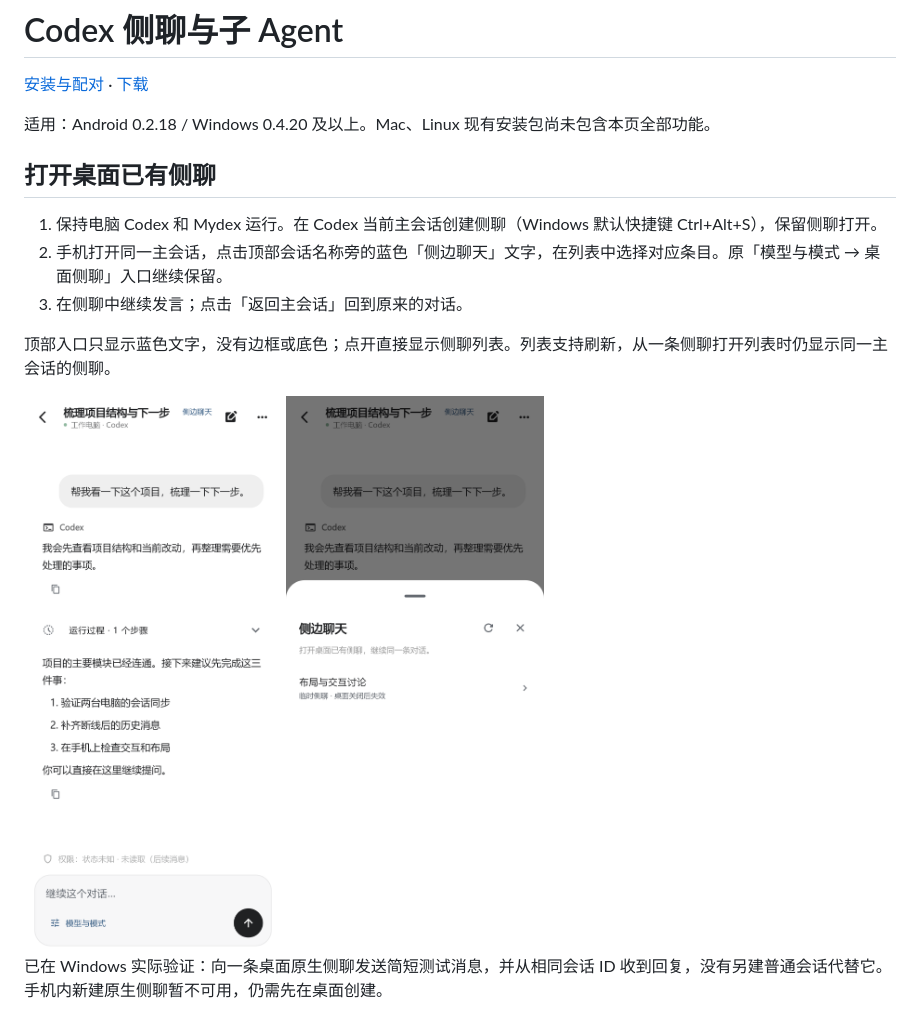
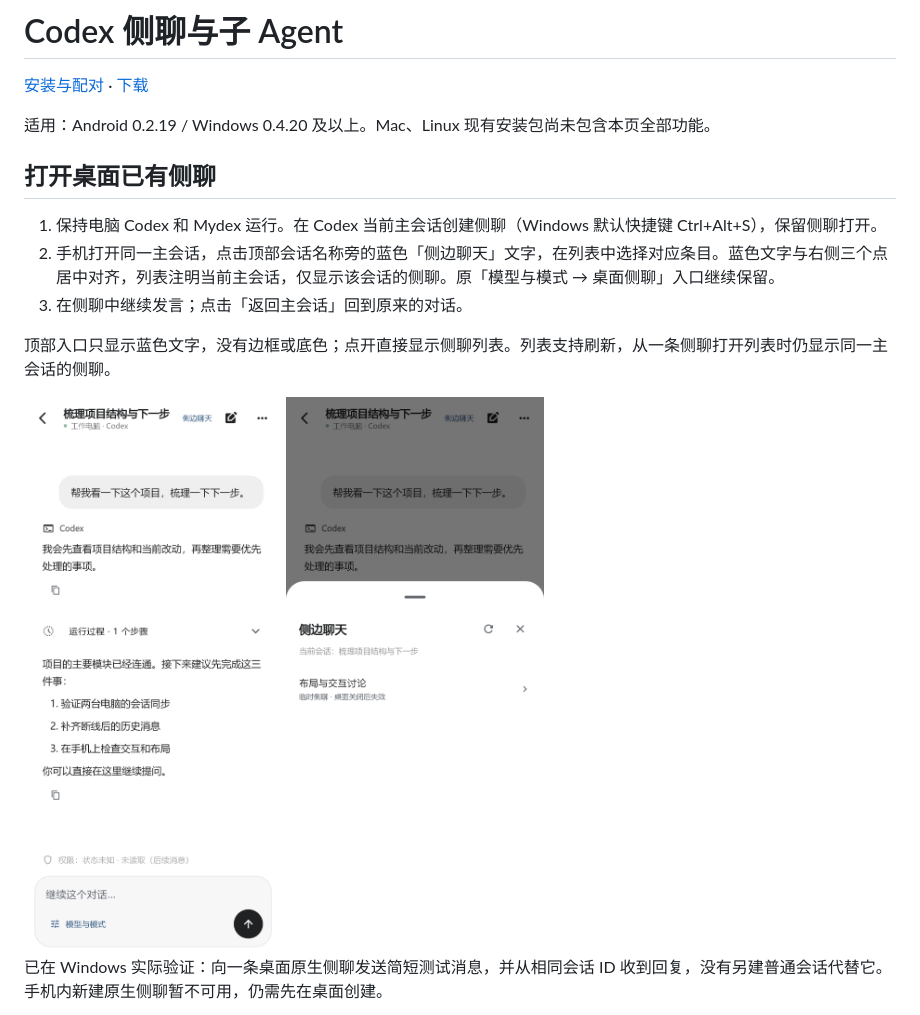
Before and after one commit to LeftSeineM/Mydex-mobile, a Markdown page: docs/RELATED-CHATS.md, the part around the change. Drawn GitHub-style; pictures changed too: docs/images/side-entry-phone.png, docs/images/side-picker-phone.png.

Commit message:
Clarify conversation-scoped side chats in Android 0.2.19

```diff
--- a/docs/RELATED-CHATS.md
+++ b/docs/RELATED-CHATS.md
@@ -2,12 +2,12 @@
 
 [安装与配对](GETTING-STARTED.md) · [下载](https://app.leftseinem.dpdns.org/)
 
-适用：Android 0.2.18 / Windows 0.4.20 及以上。Mac、Linux 现有安装包尚未包含本页全部功能。
+适用：Android 0.2.19 / Windows 0.4.20 及以上。Mac、Linux 现有安装包尚未包含本页全部功能。
 
 ## 打开桌面已有侧聊
 
 1. 保持电脑 Codex 和 Mydex 运行。在 Codex 当前主会话创建侧聊（Windows 默认快捷键 Ctrl+Alt+S），保留侧聊打开。
-2. 手机打开同一主会话，点击顶部会话名称旁的蓝色「侧边聊天」文字，在列表中选择对应条目。原「模型与模式 → 桌面侧聊」入口继续保留。
+2. 手机打开同一主会话，点击顶部会话名称旁的蓝色「侧边聊天」文字，在列表中选择对应条目。蓝色文字与右侧三个点居中对齐，列表注明当前主会话，仅显示该会话的侧聊。原「模型与模式 → 桌面侧聊」入口继续保留。
 3. 在侧聊中继续发言；点击「返回主会话」回到原来的对话。
 
 顶部入口只显示蓝色文字，没有边框或底色；点开直接显示侧聊列表。列表支持刷新，从一条侧聊打开列表时仍显示同一主会话的侧聊。
```
Also changed, not shown: docs/GETTING-STARTED.md (+1 -1 lines).
